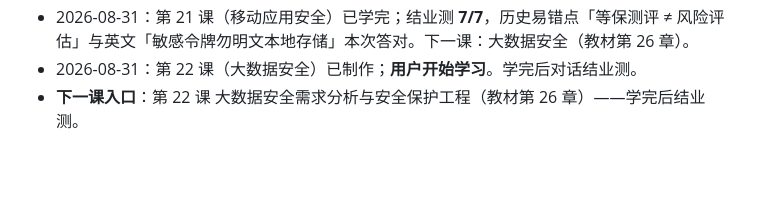
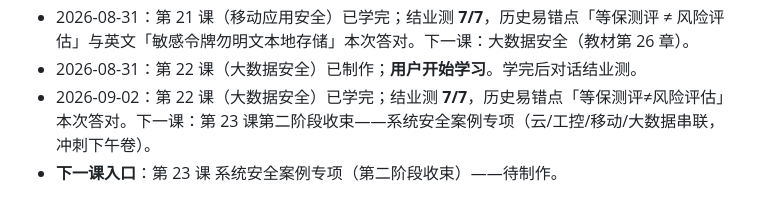
Before and after one commit to aycc22/ruankao-infosec, a Markdown page: NOTES.md, the part around the change. GitHub-like rendering; blank space fills up the shorter version.

```diff
--- a/NOTES.md
+++ b/NOTES.md
@@ -59,4 +59,5 @@
 - 2026-08-28：第 21 课（移动应用安全）已制作；**用户开始学习**。学完后对话结业测。
 - 2026-08-31：第 21 课（移动应用安全）已学完；结业测 **7/7**，历史易错点「等保测评 ≠ 风险评估」与英文「敏感令牌勿明文本地存储」本次答对。下一课：大数据安全（教材第 26 章）。
 - 2026-08-31：第 22 课（大数据安全）已制作；**用户开始学习**。学完后对话结业测。
-- **下一课入口**：第 22 课 大数据安全需求分析与安全保护工程（教材第 26 章）——学完后结业测。
+- 2026-09-02：第 22 课（大数据安全）已学完；结业测 **7/7**，历史易错点「等保测评≠风险评估」本次答对。下一课：第 23 课第二阶段收束——系统安全案例专项（云/工控/移动/大数据串联，冲刺下午卷）。
+- **下一课入口**：第 23 课 系统安全案例专项（第二阶段收束）——待制作。
```
Also changed, not shown: AGENTS.md (+2 -1 lines), learning-records/0021-lesson22-quiz-big-data-security.md (added, +7 -0 lines).
